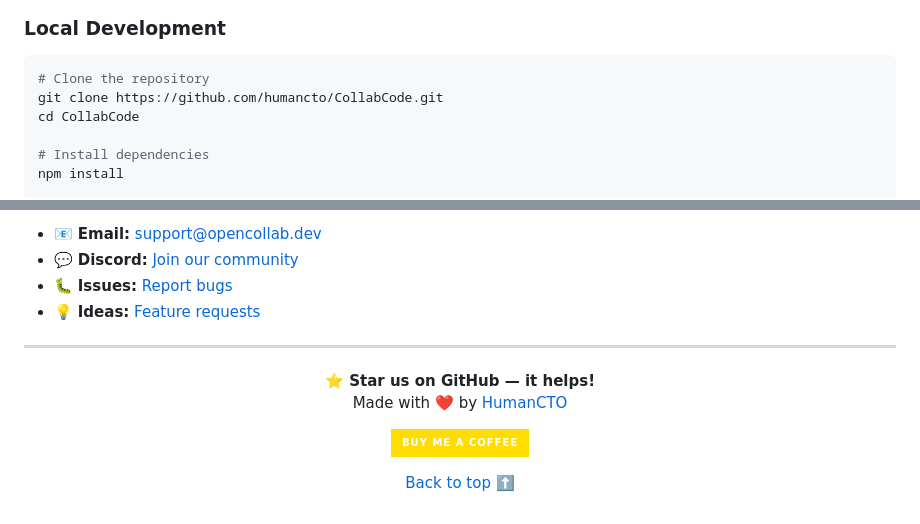
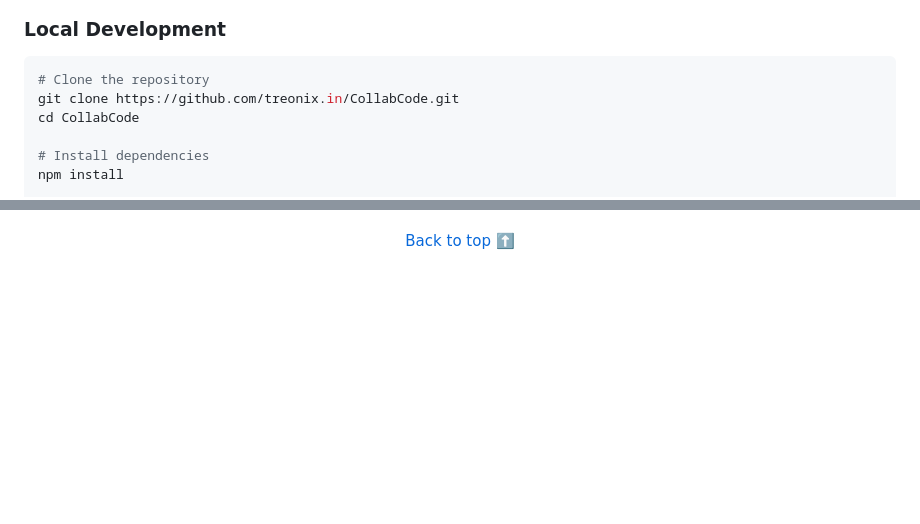
Before and after one commit to Treonix-in/collab-code, a Markdown page: README.md, 2 parts joined by grey strips. GitHub-like rendering; badges without logos; blank space fills up the shorter version.

````diff
--- a/README.md
+++ b/README.md
@@ -134,7 +129,7 @@ Deploy your own instance in seconds:
 
 ```bash
 # Clone the repository
-git clone https://github.com/humancto/CollabCode.git
+git clone https://github.com/treonix.in/CollabCode.git
 cd CollabCode
 
 # Install dependencies
@@ -400,20 +319,3 @@ This project is licensed under the MIT License - see the [LICENSE](LICENSE) file
-- 📧 **Email:** support@opencollab.dev
-- 💬 **Discord:** [Join our community](https://discord.gg/opencollab)
-- 🐛 **Issues:** [Report bugs](https://github.com/humancto/CollabCode/issues)
-- 💡 **Ideas:** [Feature requests](https://github.com/humancto/CollabCode/discussions/categories/ideas)
-
----
-
-<p align="center">
-  <strong>⭐ Star us on GitHub — it helps!</strong><br>
-  Made with ❤️ by <a href="https://www.humancto.com">HumanCTO</a>
-</p>
-
-<p align="center">
-  <a href="https://www.buymeacoffee.com/humancto">
-    <img src="https://img.shields.io/badge/Buy%20Me%20a%20Coffee-FFDD00?style=for-the-badge&logo=buy-me-a-coffee&logoColor=black" alt="Buy Me A Coffee">
-  </a>
-</p>
 
 <p align="center">
   <a href="#opencollab-">Back to top ⬆️</a>
````
Also changed, not shown: other parts of README.md (+1 -82 lines).
